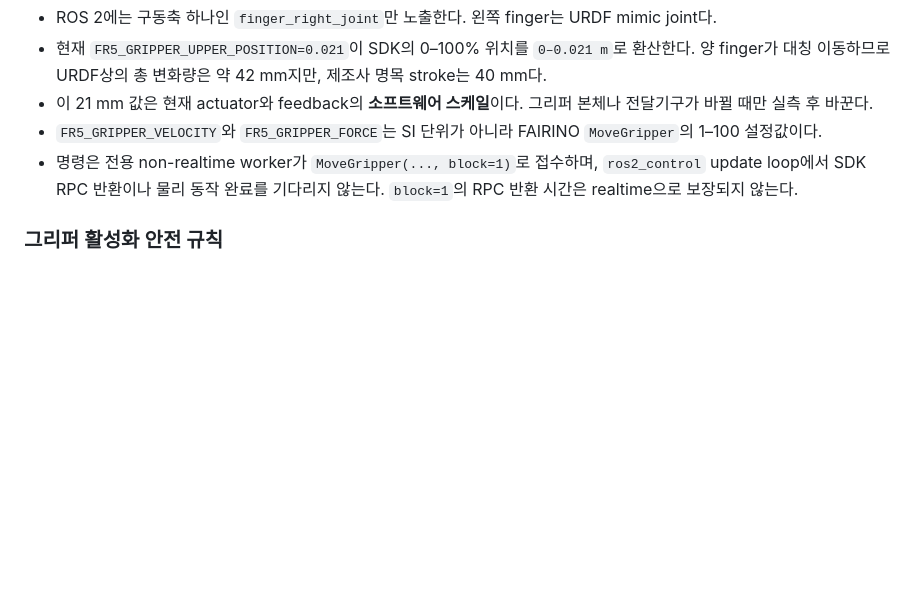
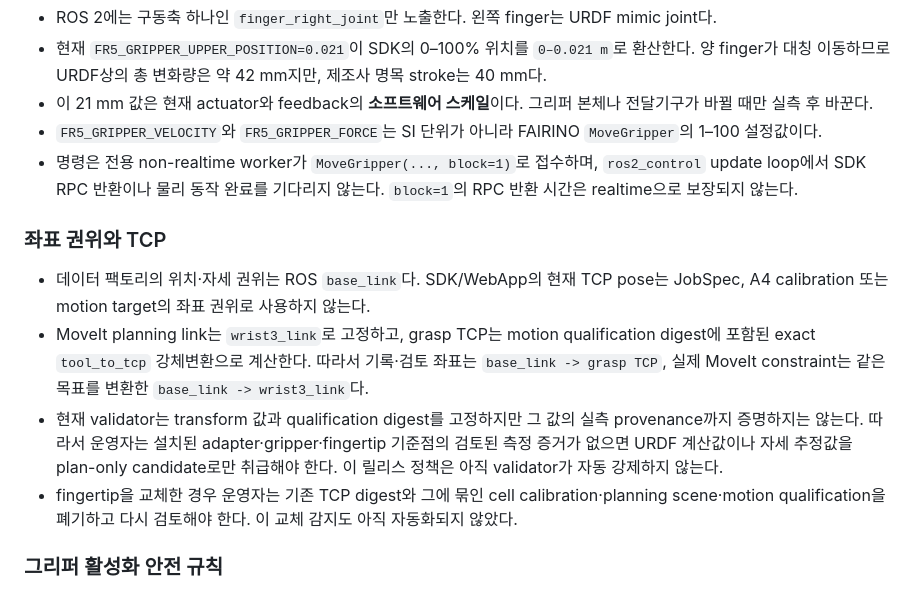
Before and after one commit to hasemu1211/fr5-lerobot-connector, a Markdown page: docs/hardware.md, the part around the change. Rendered like a GitHub page; blank space fills up the shorter version.

Commit message:
docs: define ROS TCP coordinate authority

```diff
--- a/docs/hardware.md
+++ b/docs/hardware.md
@@ -54,6 +54,13 @@ action[6]              = finger_right_joint reference [m]
 - `FR5_GRIPPER_VELOCITY`와 `FR5_GRIPPER_FORCE`는 SI 단위가 아니라 FAIRINO `MoveGripper`의 1–100 설정값이다.
 - 명령은 전용 non-realtime worker가 `MoveGripper(..., block=1)`로 접수하며, `ros2_control` update loop에서 SDK RPC 반환이나 물리 동작 완료를 기다리지 않는다. `block=1`의 RPC 반환 시간은 realtime으로 보장되지 않는다.
 
+### 좌표 권위와 TCP
+
+- 데이터 팩토리의 위치·자세 권위는 ROS `base_link`다. SDK/WebApp의 현재 TCP pose는 JobSpec, A4 calibration 또는 motion target의 좌표 권위로 사용하지 않는다.
+- MoveIt planning link는 `wrist3_link`로 고정하고, grasp TCP는 motion qualification digest에 포함된 exact `tool_to_tcp` 강체변환으로 계산한다. 따라서 기록·검토 좌표는 `base_link -> grasp TCP`, 실제 MoveIt constraint는 같은 목표를 변환한 `base_link -> wrist3_link`다.
+- 현재 validator는 transform 값과 qualification digest를 고정하지만 그 값의 실측 provenance까지 증명하지는 않는다. 따라서 운영자는 설치된 adapter·gripper·fingertip 기준점의 검토된 측정 증거가 없으면 URDF 계산값이나 자세 추정값을 plan-only candidate로만 취급해야 한다. 이 릴리스 정책은 아직 validator가 자동 강제하지 않는다.
+- fingertip을 교체한 경우 운영자는 기존 TCP digest와 그에 묶인 cell calibration·planning scene·motion qualification을 폐기하고 다시 검토해야 한다. 이 교체 감지도 아직 자동화되지 않았다.
+
 ### 그리퍼 활성화 안전 규칙
 
 hardware interface의 activate 단계에서 `ActGripper`를 자동 호출하지 않는다. 활성화 뒤 첫 위치 명령은 전체 stroke 초기화 동작을 만들 수 있으므로 controller 시작만으로 finger를 움직여서는 안 된다.
```
